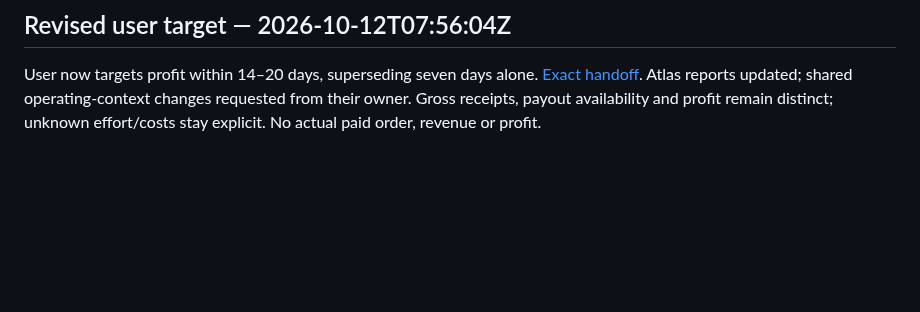
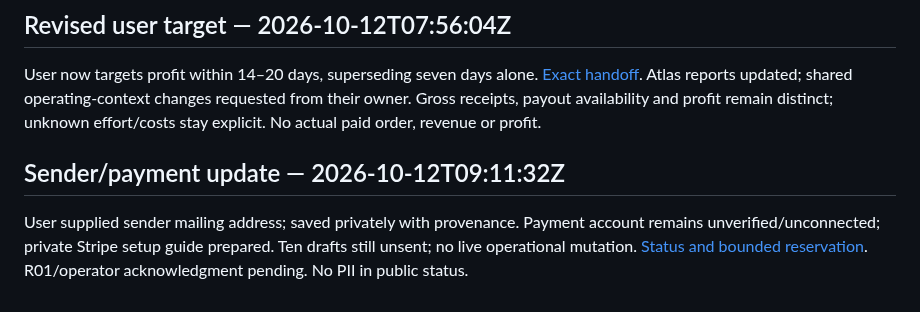
Before and after one commit to reppiks490/cash-flow-, a Markdown page: coordination/board/atlas.md, the part around the change. Drawn GitHub-style; blank space fills up the shorter version.

Commit message:
Record private sender address and payment setup status

```diff
--- a/coordination/board/atlas.md
+++ b/coordination/board/atlas.md
@@ -34,3 +34,7 @@ No live offer/packet or core change. Seven private purpose/sourcing decisions, a
 ## Revised user target — 2026-10-12T07:56:04Z
 
 User now targets profit within 14–20 days, superseding seven days alone. [Exact handoff](../inbox/to-chatgpt/20261012T075604Z-atlas-revised-profit-target.md). Atlas reports updated; shared operating-context changes requested from their owner. Gross receipts, payout availability and profit remain distinct; unknown effort/costs stay explicit. No actual paid order, revenue or profit.
+
+## Sender/payment update — 2026-10-12T09:11:32Z
+
+User supplied sender mailing address; saved privately with provenance. Payment account remains unverified/unconnected; private Stripe setup guide prepared. Ten drafts still unsent; no live operational mutation. [Status and bounded reservation](../inbox/to-chatgpt/20261012T091132Z-atlas-address-and-payment-status.md). R01/operator acknowledgment pending. No PII in public status.
```
Also changed, not shown: 1 other file.
